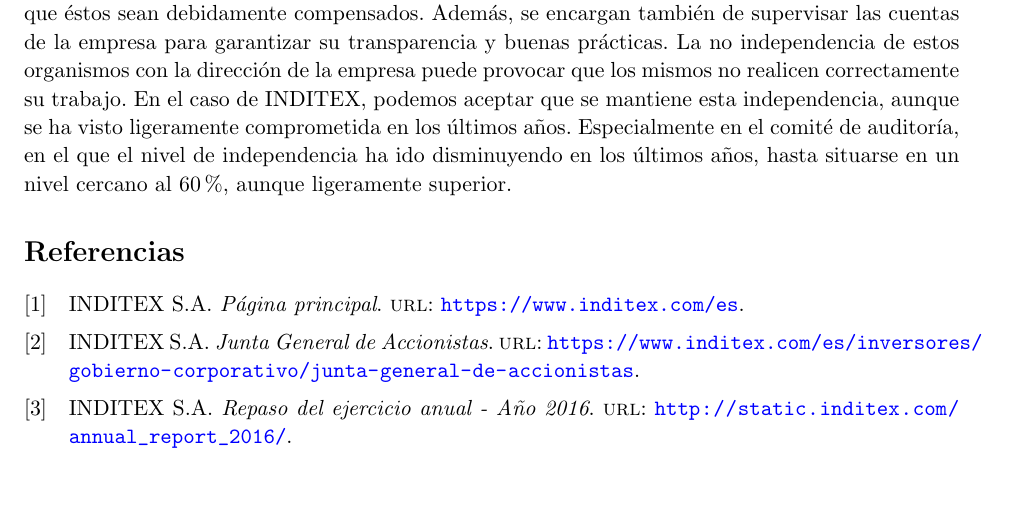
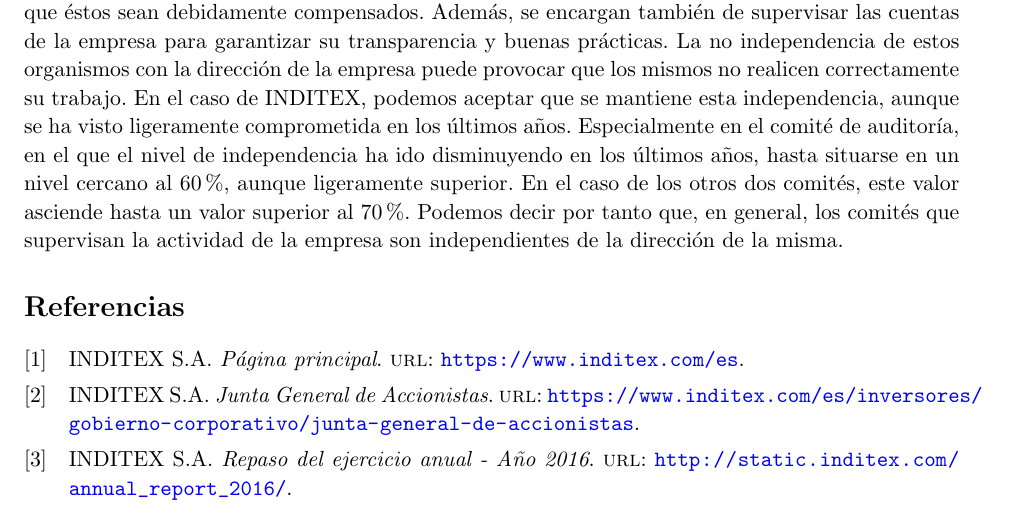
Before and after one commit to fluque1995/empresa-dgiim, a LaTeX document (Practica2/entrega2.tex): part of page 8 of 8, cut so that both start at the same text, the shorter picture padded with empty space. Compiled offline with pdfLaTeX.

Commit message:
Terminado el último apartado. Falta revisión

```diff
--- a/Practica2/entrega2.tex
+++ b/Practica2/entrega2.tex
@@ -356,7 +356,11 @@
 aunque se ha visto ligeramente comprometida en los últimos
 años. Especialmente en el comité de auditoría, en el que el nivel de
 independencia ha ido disminuyendo en los últimos años, hasta situarse
-en un nivel cercano al 60 \%, aunque ligeramente superior.
+en un nivel cercano al 60 \%, aunque ligeramente superior. En el caso
+de los otros dos comités, este valor asciende hasta un valor superior
+al 70 \%. Podemos decir por tanto que, en general, los comités que
+supervisan la actividad de la empresa son independientes de la
+dirección de la misma.
 
 \printbibliography
 
```
